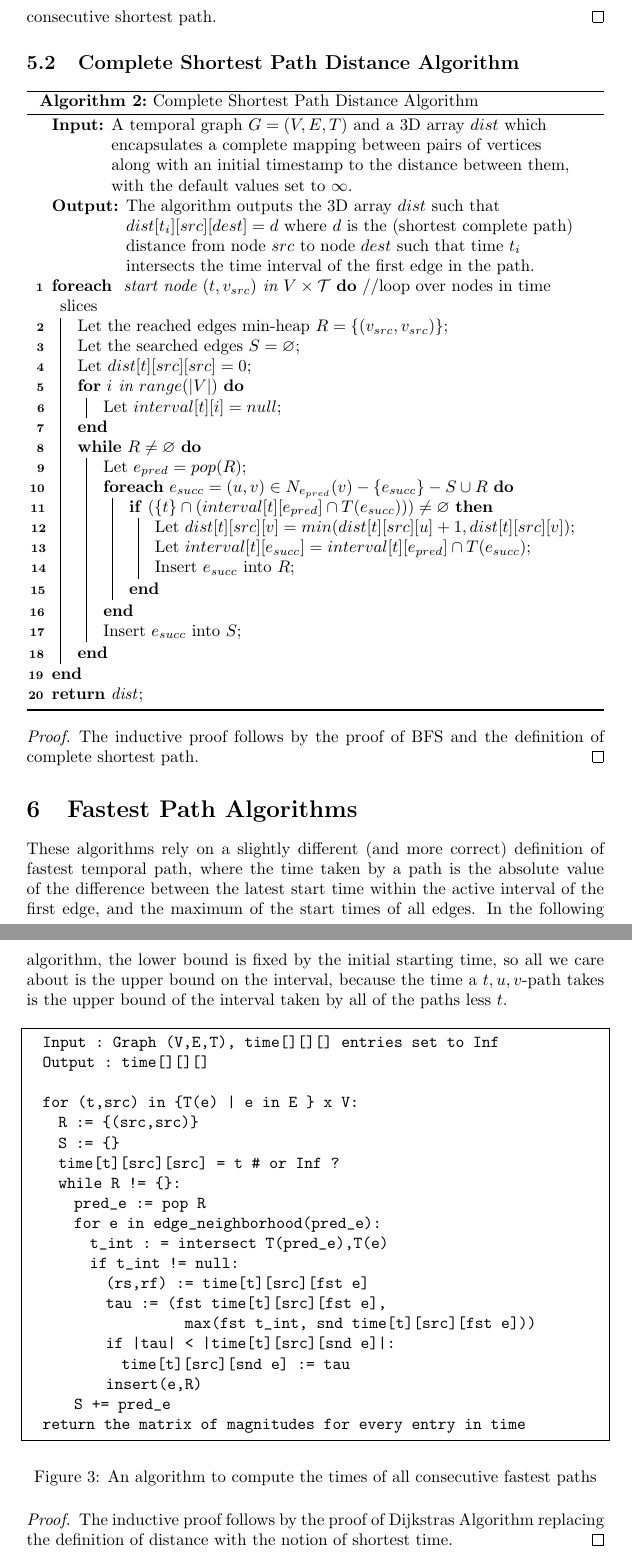
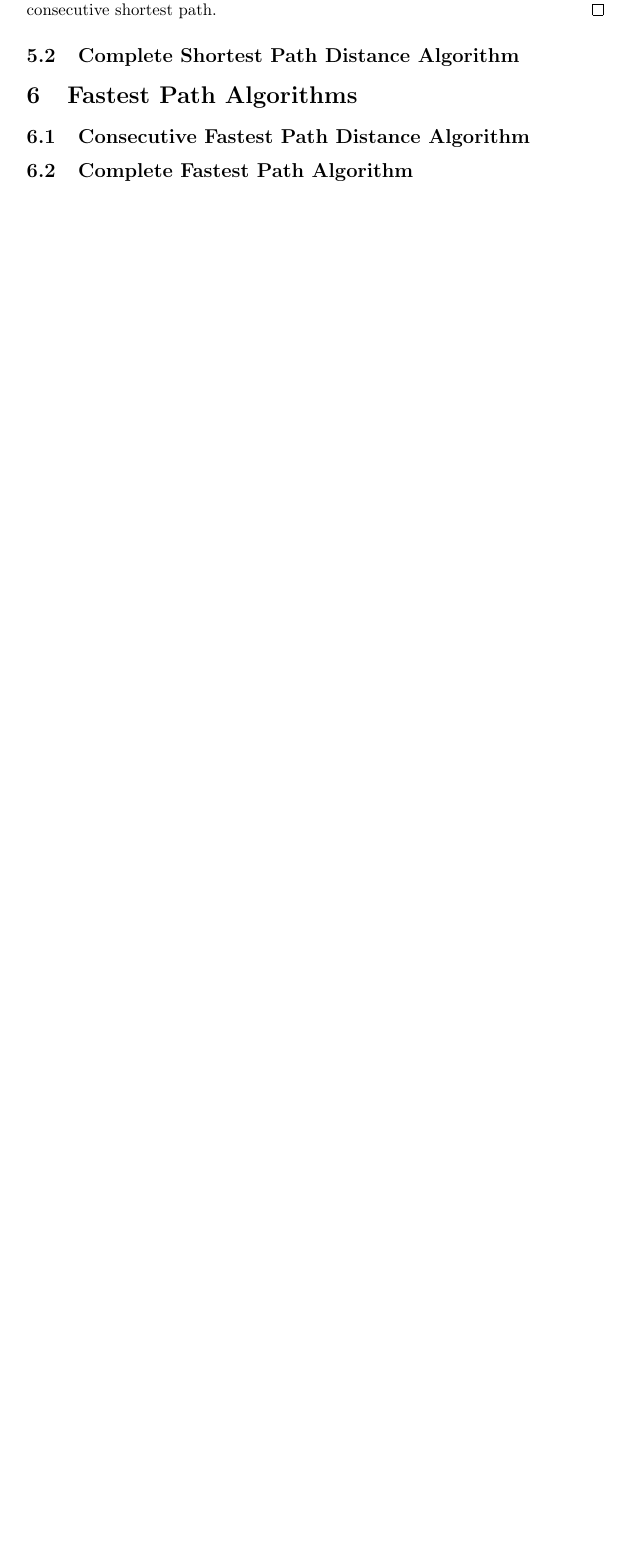
Before and after one commit to pomonadb/graphstreams, a LaTeX document (paths.tex): two parts of pages 7 and 8 of 9 before the commit and part of page 7 of 7 after it, the two joined at a grey line, cut so that both start at the same text, the shorter picture padded with empty space. Compiled offline with pdfLaTeX.

Commit message:
alg revisions and removals

```diff
--- a/paths.tex
+++ b/paths.tex
@@ -335,9 +335,6 @@ we do this accross all time slices, so we have $O(tnm\log m)$.
 
 \begin{algorithm}[H]
 \SetAlgoLined
-\KwIn{A temporal graph $G = (V, E, T)$ and a 3D array $dist$ which encapsulates
+\KwIn{A temporal graph $G = (V, E, T)$ and $dist$ which encapsulates
   a complete mapping between pairs of vertices along with an initial timestamp
   to the distance between them, with the default values set to $\infty$.}
-\KwOut{The algorithm outputs the 3D array $dist$ such that
-  $dist[t_i][src][dest] = d$ where $d$ is the (shortest consecutive path)
-  distance from node $src$ to node $dest$ such that time $t_i$ intersects the time
@@ -344,3 +344,2 @@ we do this accross all time slices, so we have $O(tnm\log m)$.
   interval of the first edge in the path.}
   \ForEach(//loop over nodes in time slices){
-    start node $(t, v_{src})$ in $V \times \mathcal{T}$
@@ -353,3 +353,2 @@ we do this accross all time slices, so we have $O(tnm\log m)$.
     \While{$R \neq \varnothing$}{
       Let $e_{pred} = pop(R)$\;
-      \ForEach{$e_{succ} = (u,v) \in N_{e_{pred}}(v) - \{e_{succ}\} - S \cup R$}{
@@ -373,85 +373,9 @@ we do this accross all time slices, so we have $O(tnm\log m)$.
 
 \subsection{Complete Shortest Path Distance Algorithm}
 
-\begin{algorithm}[H]
-\SetAlgoLined
-\KwIn{A temporal graph $G = (V, E, T)$ and a 3D array $dist$ which encapsulates
-  a complete mapping between pairs of vertices along with an initial timestamp
-  to the distance between them, with the default values set to $\infty$.}
-\KwOut{The algorithm outputs the 3D array $dist$ such that
-  $dist[t_i][src][dest] = d$ where $d$ is the (shortest complete path)
-  distance from node $src$ to node $dest$ such that time $t_i$ intersects the time
-  interval of the first edge in the path.}
-  \ForEach(//loop over nodes in time slices){
-    start node $(t, v_{src})$ in $V \times \mathcal{T}$
-  }{
-    Let the reached edges min-heap $R = \{(v_{src}, v_{src})\}$\;
-    Let the searched edges $S = \varnothing$\;
-    Let $dist[t][src][src] = 0$\;
-    \For{$i$ in $range(|V|)$}{
-      Let $interval[t][i] = null$\;
-    }
-    \While{$R \neq \varnothing$}{
-      Let $e_{pred} = pop(R)$\;
-      \ForEach{$e_{succ} = (u,v) \in N_{e_{pred}}(v) - \{e_{succ}\} - S \cup R$}{
-        \If{$(\{t\}\cap(interval[t][e_{pred}] \cap T(e_{succ}))) \neq \varnothing$}{
-          Let $dist[t][src][v] = min(dist[t][src][u] + 1, dist[t][src][v])$\;
-          Let $interval[t][e_{succ}] = interval[t][e_{pred}] \cap T(e_{succ})$\;
-          Insert $e_{succ}$ into $R$\;
-        }
-      }
-      Insert $e_{succ}$ into $S$\;
-    }
-  }
-  \Return{dist}\;
- \caption{Complete Shortest Path Distance Algorithm}
-\label{fig:comp_STP_alg}
-\end{algorithm}
-
-\begin{proof}
-  The inductive proof follows by the proof of BFS and the definition of complete
-  shortest path.
-\end{proof}
-
 \section{Fastest Path Algorithms}
 
-These algorithms rely on a slightly different (and more correct) definition of
-fastest temporal path, where the time taken by a path is the absolute value of
-the difference between the latest start time within the active interval of the
-first edge, and the maximum of the start times of all edges. In the following
-algorithm, the lower bound is fixed by the initial starting time, so all we care
-about is the upper bound on the interval, because the time a $t,u,v$-path takes
-is the upper bound of the interval taken by all of the paths less $t$.
+\subsection{Consecutive Fastest Path Distance Algorithm}
 
-\begin{figure}[H]
-  \begin{lstlisting}[frame = single]
-  Input : Graph (V,E,T), time[][][] entries set to Inf
-  Output : time[][][]
+\subsection{Complete Fastest Path Algorithm}
 
-  for (t,src) in {T(e) | e in E } x V:
-    R := {(src,src)}
-    S := {}
-    time[t][src][src] = t # or Inf ?
-    while R != {}:
-      pred_e := pop R
-      for e in edge_neighborhood(pred_e):
-        t_int : = intersect T(pred_e),T(e)
-        if t_int != null:
-          (rs,rf) := time[t][src][fst e]
-          tau := (fst time[t][src][fst e],
-                    max(fst t_int, snd time[t][src][fst e]))
-          if |tau| < |time[t][src][snd e]|:
-            time[t][src][snd e] := tau
-          insert(e,R)
-      S += pred_e
-  return the matrix of magnitudes for every entry in time
-
-  \end{lstlisting}
-  \caption{An algorithm to compute the times of all consecutive fastest paths}
-  \label{fig:consec_FTP_alg}
-\end{figure}
-
-\begin{proof}
-  The inductive proof follows by the proof of Dijkstras Algorithm replacing the
-  definition of distance with the notion of shortest time.
-\end{proof}
```
Also changed, not shown: builds/paths.pdf, paths.tex (48 more changed lines).
